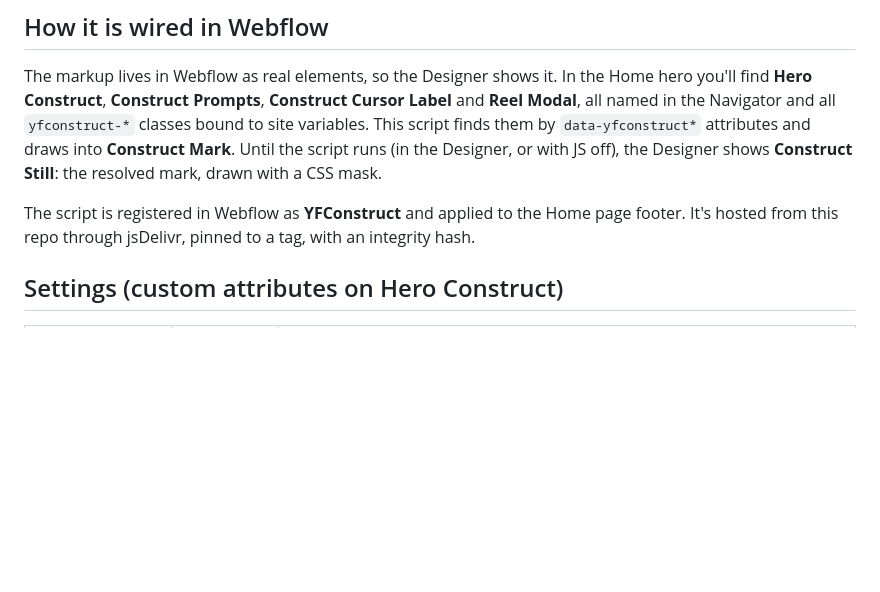
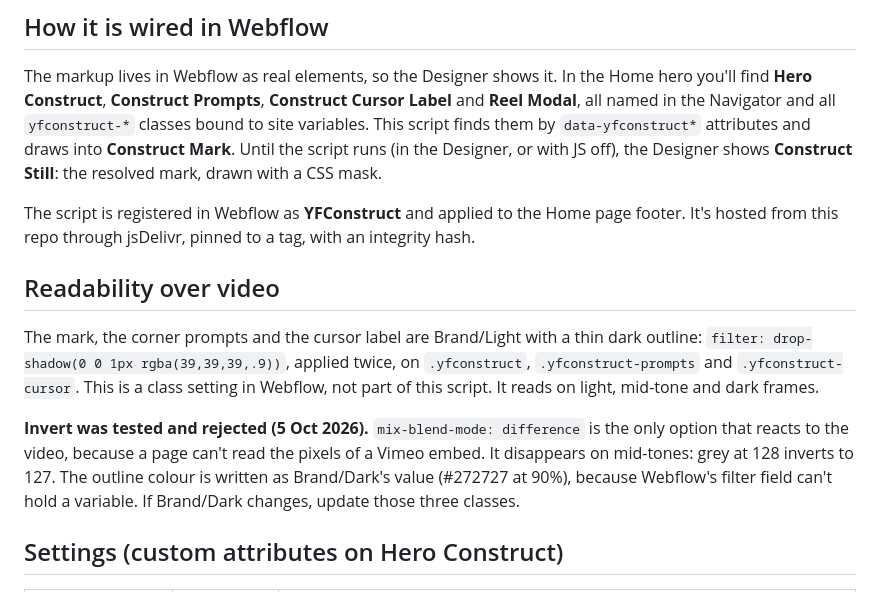
Before and after one commit to yfagency/yf-construct, a Markdown page: README.md, the part around the change. Drawn GitHub-style; blank space fills up the shorter version.

Commit message:
docs: outline treatment over video

```diff
--- a/README.md
+++ b/README.md
@@ -22,6 +22,21 @@ mark, drawn with a CSS mask.
 The script is registered in Webflow as **YFConstruct** and applied to the
 Home page footer. It's hosted from this repo through jsDelivr, pinned to a
 tag, with an integrity hash.
+
+## Readability over video
+
+The mark, the corner prompts and the cursor label are Brand/Light with a thin
+dark outline: `filter: drop-shadow(0 0 1px rgba(39,39,39,.9))`, applied twice,
+on `.yfconstruct`, `.yfconstruct-prompts` and `.yfconstruct-cursor`. This is a
+class setting in Webflow, not part of this script. It reads on light, mid-tone
+and dark frames.
+
+**Invert was tested and rejected (5 Oct 2026).** `mix-blend-mode: difference`
+is the only option that reacts to the video, because a page can't read the
+pixels of a Vimeo embed. It disappears on mid-tones: grey at 128 inverts to
+127. The outline colour is written as Brand/Dark's value (#272727 at 90%),
+because Webflow's filter field can't hold a variable. If Brand/Dark changes,
+update those three classes.
 
 ## Settings (custom attributes on Hero Construct)
 
```
